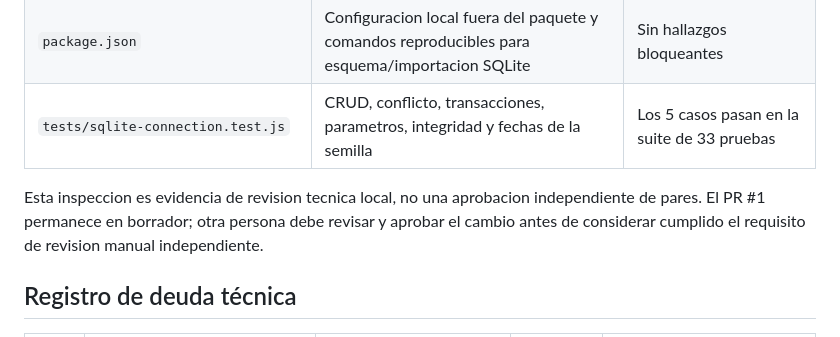
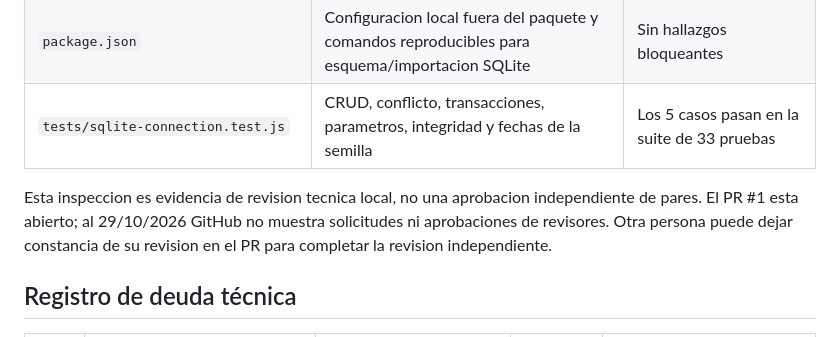
Before and after one commit to Acsa-Jael-Reyes-Gomez/SoporteTecnico-Calidad, a Markdown page: docs/calidad/REVISION_Y_DEUDA_TECNICA.md, the part around the change. Rendered like a GitHub page.

Commit message:
docs: actualizar estado real de la revision del PR

```diff
--- a/docs/calidad/REVISION_Y_DEUDA_TECNICA.md
+++ b/docs/calidad/REVISION_Y_DEUDA_TECNICA.md
@@ -21,7 +21,7 @@ Se inspeccionaron los cambios de mayor riesgo de la rama `codex/cierre-requisito
 | `package.json`                     | Configuracion local fuera del paquete y comandos reproducibles para esquema/importacion SQLite                                            | Sin hallazgos bloqueantes                                                                                                          |
 | `tests/sqlite-connection.test.js`  | CRUD, conflicto, transacciones, parametros, integridad y fechas de la semilla                                                             | Los 5 casos pasan en la suite de 33 pruebas                                                                                        |
 
-Esta inspeccion es evidencia de revision tecnica local, no una aprobacion independiente de pares. El PR #1 permanece en borrador; otra persona debe revisar y aprobar el cambio antes de considerar cumplido el requisito de revision manual independiente.
+Esta inspeccion es evidencia de revision tecnica local, no una aprobacion independiente de pares. El PR #1 esta abierto; al 29/10/2026 GitHub no muestra solicitudes ni aprobaciones de revisores. Otra persona puede dejar constancia de su revision en el PR para completar la revision independiente.
 
 ## Registro de deuda técnica
 
```
Also changed, not shown: docs/calidad/ESTADO-REQUISITOS.md (+1 -1 lines).
